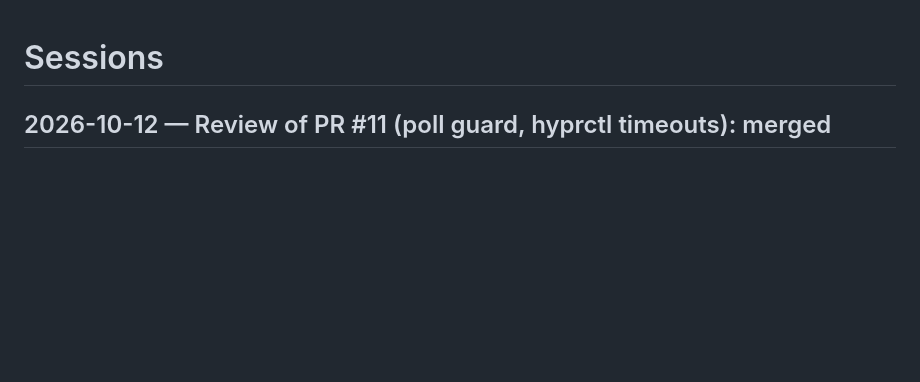
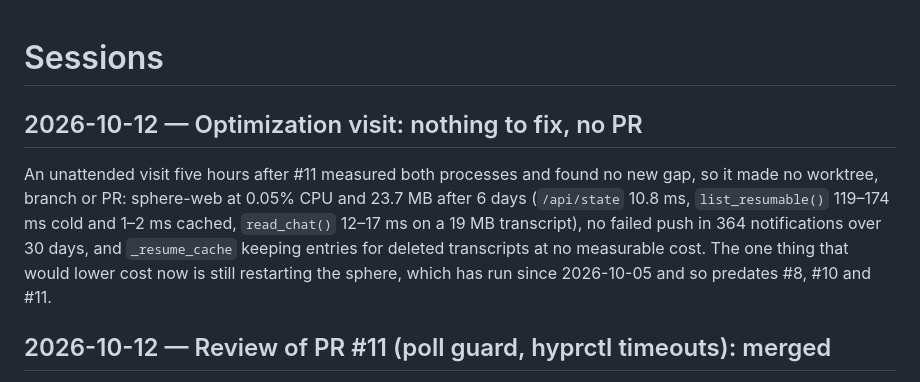
Before and after one commit to relidaning/floatingsphere, a Markdown page: SESSION.md, the part around the change. Rendered like a GitHub page; blank space fills up the shorter version.

Commit message:
SESSION.md: notes from the 2026-10-12 no-change optimization visit
Co-Authored-By: Claude Opus 5.5 <noreply@anthropic.com>

```diff
--- a/SESSION.md
+++ b/SESSION.md
@@ -1,4 +1,7 @@
 # Sessions
+
+## 2026-10-12 — Optimization visit: nothing to fix, no PR
+An unattended visit five hours after #11 measured both processes and found no new gap, so it made no worktree, branch or PR: sphere-web at 0.05% CPU and 23.7 MB after 6 days (`/api/state` 10.8 ms, `list_resumable()` 119–174 ms cold and 1–2 ms cached, `read_chat()` 12–17 ms on a 19 MB transcript), no failed push in 364 notifications over 30 days, and `_resume_cache` keeping entries for deleted transcripts at no measurable cost. The one thing that would lower cost now is still restarting the sphere, which has run since 2026-10-05 and so predates #8, #10 and #11.
 
 ## 2026-10-12 — Review of PR #11 (poll guard, hyprctl timeouts): merged
 An unattended review reproduced every claim on `master` against `master` + the PR and squash-merged it as 2502274: with a registry file holding a JSON string, `on_poll` on master ran 6 times in 1.5 s and stopped, with the PR 29 times and logged once; behind a `hyprctl` that sleeps, `cursor_on_sphere()` returns in 2.0 s and `hyprland_rules()` in 20 s (master never returned), and the real `App` under app id `dev.floatingsphere.bench` came up floating and pinned where master showed no window. Two details differ from the PR text: `cursor_on_sphere()` waits 2 s, not 4 s (the first empty answer ends it), and a launch with Hyprland not answering takes 20 s (two 10 s timeouts) and comes up without its launch rules. The sphere still needs a restart to pick up #8, #10 and #11.
```
